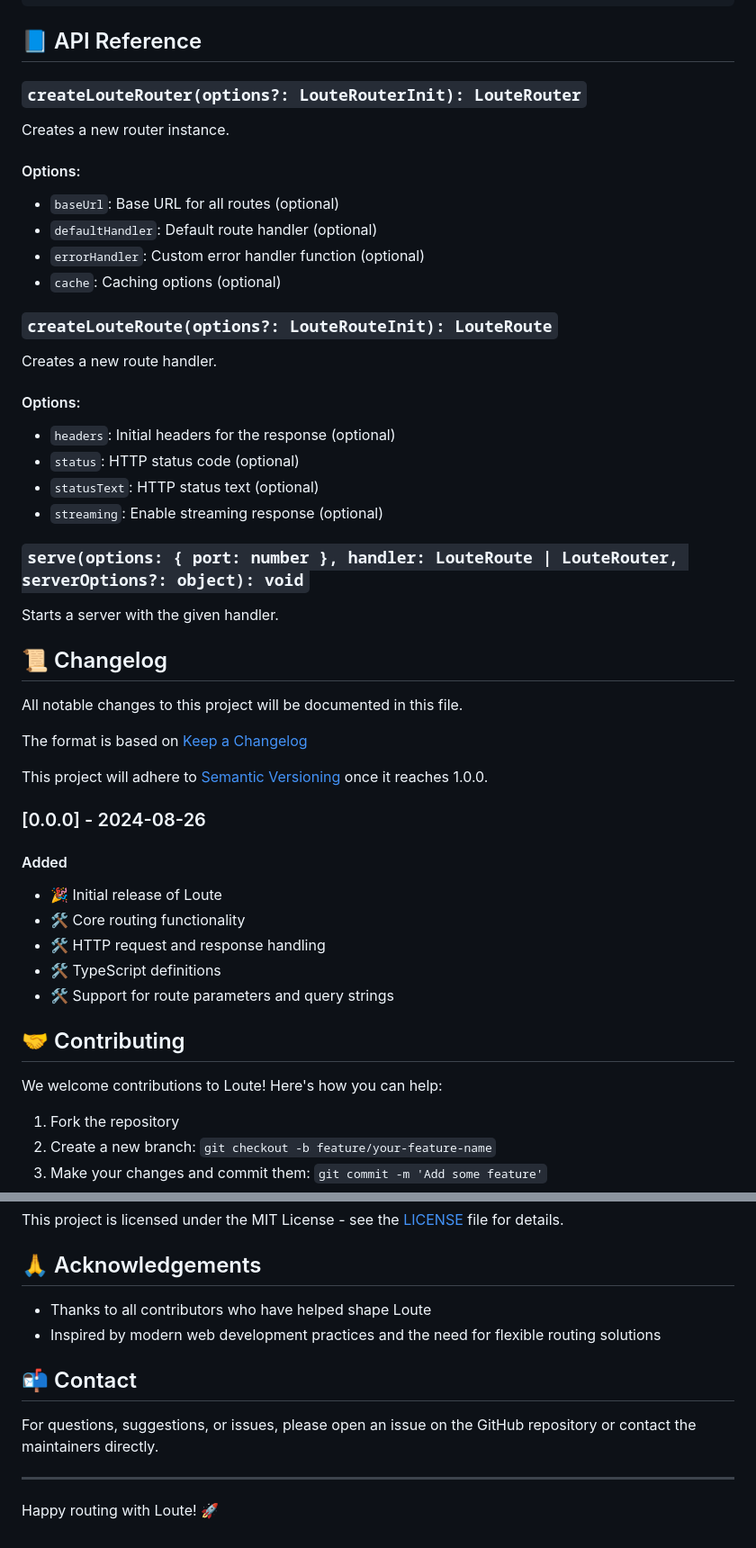
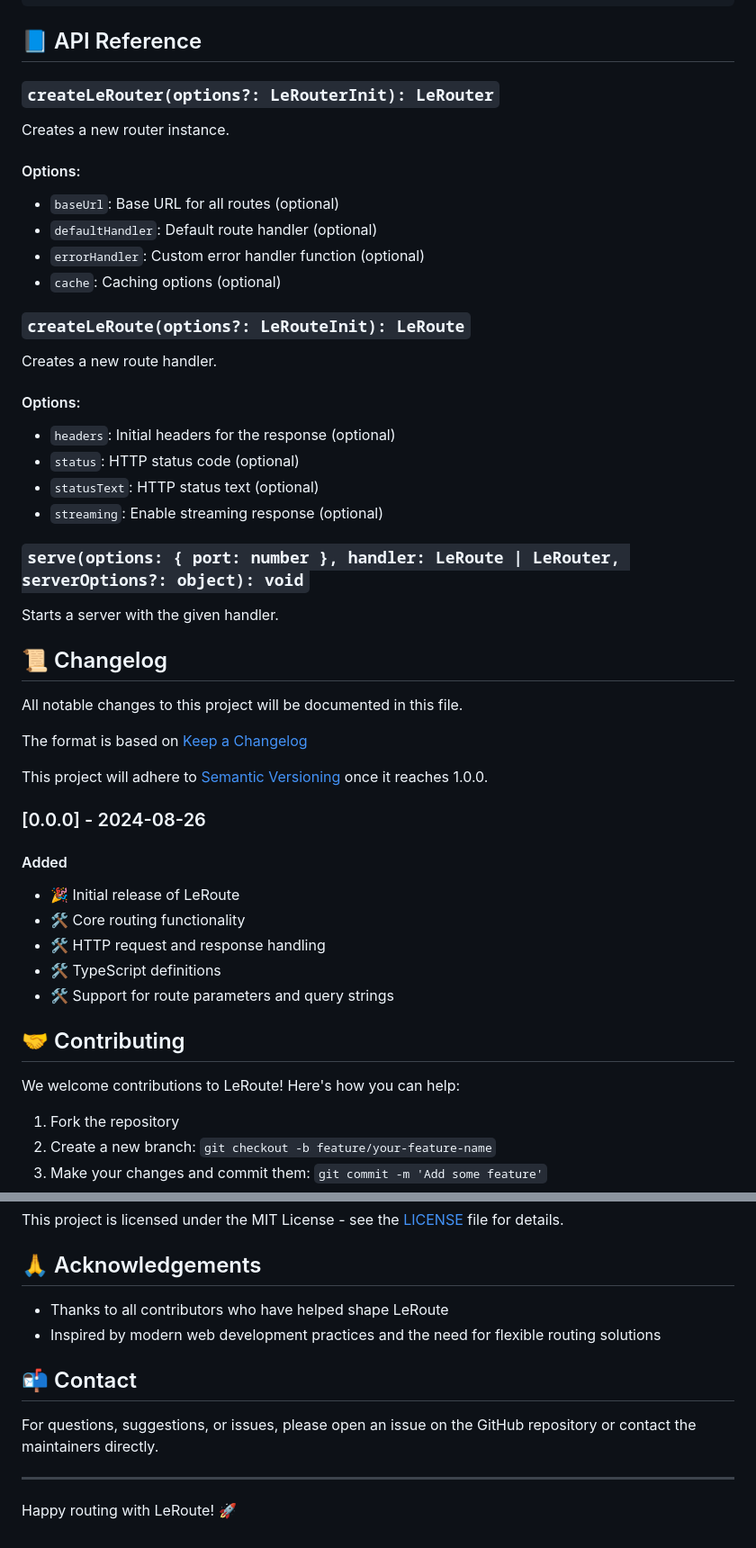
Before and after one commit to johnhenry/leroute, a Markdown page: readme.md, 2 parts joined by grey strips. Shown at 90% size. Drawn GitHub-style.

```diff
--- a/readme.md
+++ b/readme.md
@@ -115,7 +118,7 @@ serve({ port: 8080 }, router, { errorHandler });
 
 ## 📘 API Reference
 
-### `createLouteRouter(options?: LouteRouterInit): LouteRouter`
+### `createLeRouter(options?: LeRouterInit): LeRouter`
 
 Creates a new router instance.
 
@@ -126,7 +129,7 @@ Creates a new router instance.
 - `errorHandler`: Custom error handler function (optional)
 - `cache`: Caching options (optional)
 
-### `createLouteRoute(options?: LouteRouteInit): LouteRoute`
+### `createLeRoute(options?: LeRouteInit): LeRoute`
 
 Creates a new route handler.
 
@@ -137,7 +140,7 @@ Creates a new route handler.
 - `statusText`: HTTP status text (optional)
 - `streaming`: Enable streaming response (optional)
 
-### `serve(options: { port: number }, handler: LouteRoute | LouteRouter, serverOptions?: object): void`
+### `serve(options: { port: number }, handler: LeRoute | LeRouter, serverOptions?: object): void`
 
 Starts a server with the given handler.
 
@@ -153,7 +156,7 @@ This project will adhere to [Semantic Versioning](https://semver.org/spec/v2.0.0
 
 #### Added
 
-- 🎉 Initial release of Loute
+- 🎉 Initial release of LeRoute
 - 🛠 Core routing functionality
 - 🛠 HTTP request and response handling
 - 🛠 TypeScript definitions
@@ -161,7 +164,7 @@ This project will adhere to [Semantic Versioning](https://semver.org/spec/v2.0.0
 
 ## 🤝 Contributing
 
-We welcome contributions to Loute! Here's how you can help:
+We welcome contributions to LeRoute! Here's how you can help:
 
 1. Fork the repository
 2. Create a new branch: `git checkout -b feature/your-feature-name`
@@ -177,7 +180,7 @@ This project is licensed under the MIT License - see the [LICENSE](LICENSE) file
 
 ## 🙏 Acknowledgements
 
-- Thanks to all contributors who have helped shape Loute
+- Thanks to all contributors who have helped shape LeRoute
 - Inspired by modern web development practices and the need for flexible routing solutions
 
 ## 📬 Contact
@@ -186,4 +189,4 @@ For questions, suggestions, or issues, please open an issue on the GitHub reposi
 
 ---
 
-Happy routing with Loute! 🚀
+Happy routing with LeRoute! 🚀
```
Also changed, not shown: other parts of readme.md (+15 -12 lines), API.md (+44 -35 lines), logo.jpeg, 17 other files.
